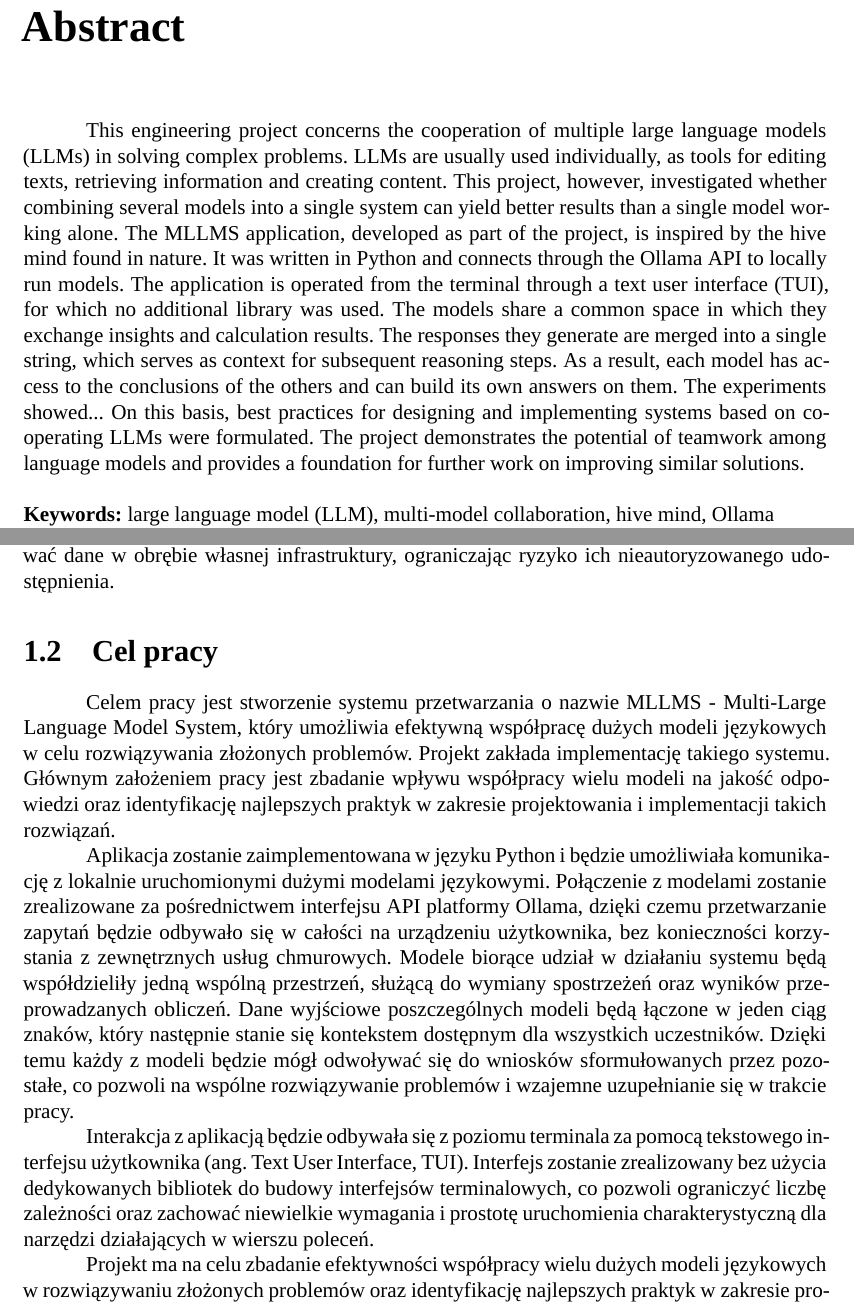
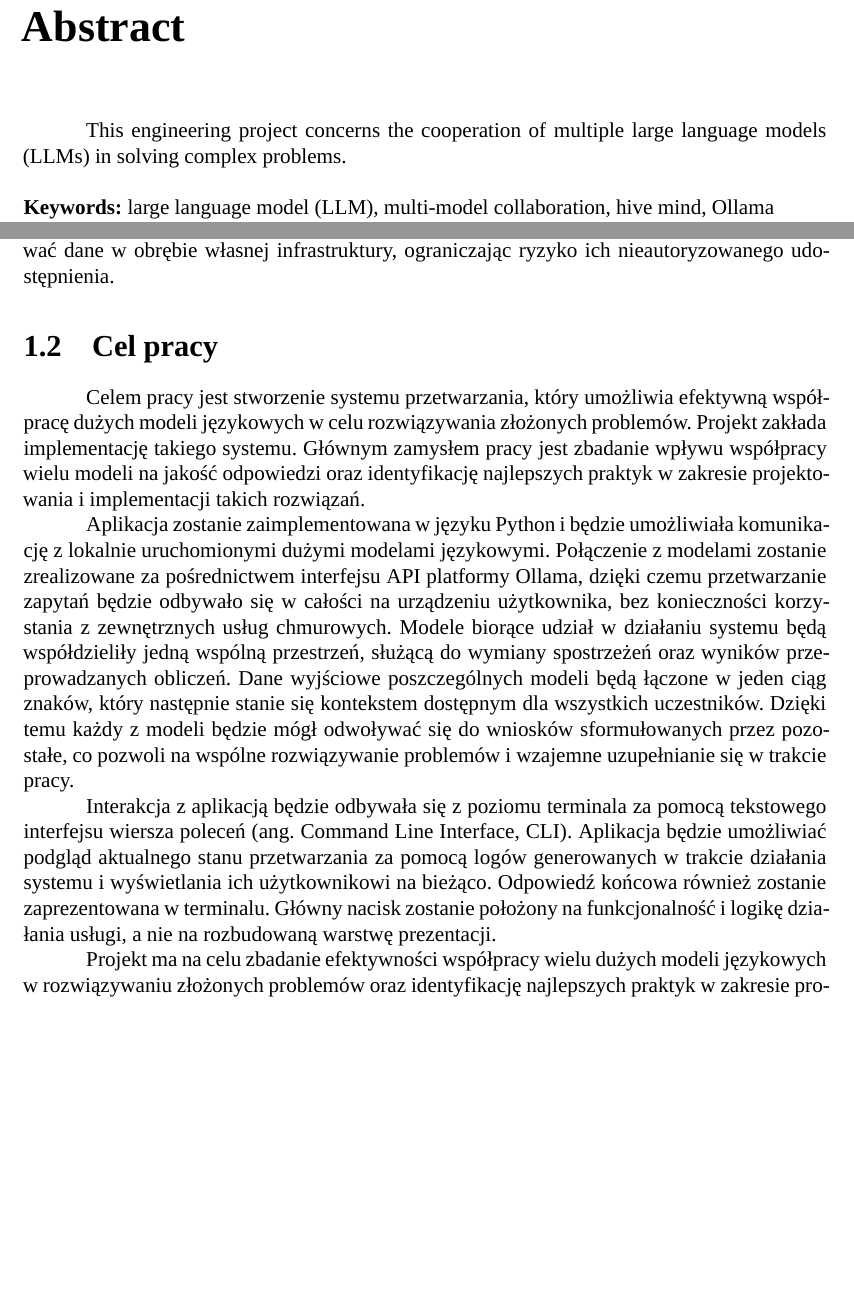
Before and after one commit to Nowak0/multi_llm_system, a LaTeX document (text/main.tex, which reads text/chapters/1-wstep-i-cel-pracy.tex, text/frontmatter/abstract.tex): two parts of pages 3 and 7 of 18, joined at a grey line, cut so that both start at the same text, the shorter picture padded with empty space. Compiled offline with XeLaTeX; a missing font is replaced by an installed copy or a similar font.

Commit message:
refactor chapter 1

```diff
--- a/text/chapters/1-wstep-i-cel-pracy.tex
+++ b/text/chapters/1-wstep-i-cel-pracy.tex
@@ -33,13 +31,13 @@ Wykorzystanie modeli uruchamianych lokalnie daje również możliwość ogranicz
 
 \section{Cel pracy}
 
-Celem pracy jest stworzenie systemu przetwarzania o nazwie MLLMS - Multi-Large Language Model System, który umożliwia efektywną współpracę dużych modeli językowych w celu rozwiązywania złożonych problemów. Projekt zakłada implementację takiego systemu. Głównym założeniem pracy jest zbadanie wpływu współpracy wielu modeli na jakość odpowiedzi oraz identyfikację najlepszych praktyk w zakresie projektowania i implementacji takich rozwiązań.
+Celem pracy jest stworzenie systemu przetwarzania, który umożliwia efektywną współpracę dużych modeli językowych w celu rozwiązywania złożonych problemów. Projekt zakłada implementację takiego systemu. Głównym zamysłem pracy jest zbadanie wpływu współpracy wielu modeli na jakość odpowiedzi oraz identyfikację najlepszych praktyk w zakresie projektowania i implementacji takich rozwiązań.
 
 Aplikacja zostanie zaimplementowana w języku Python i będzie umożliwiała komunikację z lokalnie uruchomionymi dużymi modelami językowymi. Połączenie z modelami zostanie zrealizowane za pośrednictwem interfejsu API platformy Ollama, dzięki czemu przetwarzanie zapytań będzie odbywało się w całości na urządzeniu użytkownika, bez konieczności korzystania z zewnętrznych usług chmurowych. Modele biorące udział w działaniu systemu będą współdzieliły jedną wspólną przestrzeń, służącą do wymiany spostrzeżeń oraz wyników przeprowadzanych obliczeń. Dane wyjściowe poszczególnych modeli będą łączone w jeden ciąg znaków, który następnie stanie się kontekstem dostępnym dla wszystkich uczestników. Dzięki temu każdy z modeli będzie mógł odwoływać się do wniosków sformułowanych przez pozostałe, co pozwoli na wspólne rozwiązywanie problemów i wzajemne uzupełnianie się w trakcie pracy.
 
-Interakcja z aplikacją będzie odbywała się z poziomu terminala za pomocą tekstowego interfejsu użytkownika (ang. Text User Interface, TUI). Interfejs zostanie zrealizowany bez użycia dedykowanych bibliotek do budowy interfejsów terminalowych, co pozwoli ograniczyć liczbę zależności oraz zachować niewielkie wymagania i prostotę uruchomienia charakterystyczną dla narzędzi działających w wierszu poleceń.
+Interakcja z aplikacją będzie odbywała się z poziomu terminala za pomocą tekstowego interfejsu wiersza poleceń (ang. Command Line Interface, CLI). Aplikacja będzie umożliwiać podgląd aktualnego stanu przetwarzania za pomocą logów generowanych w trakcie działania systemu i wyświetlania ich użytkownikowi na bieżąco. Odpowiedź końcowa również zostanie zaprezentowana w terminalu. Główny nacisk zostanie położony na funkcjonalność i logikę działania usługi, a nie na rozbudowaną warstwę prezentacji.
 
-Projekt ma na celu zbadanie efektywności współpracy wielu dużych modeli językowych w rozwiązywaniu złożonych problemów oraz identyfikację najlepszych praktyk w zakresie projektowania i implementacji systemów opartych na współpracujących LLM. Aplikacja MLLMS inspirowana jest występującym w przyrodzie umysłem rojowym (ang. hive mind).
+Projekt ma na celu zbadanie efektywności współpracy wielu dużych modeli językowych w rozwiązywaniu złożonych problemów oraz identyfikację najlepszych praktyk w zakresie projektowania i implementacji systemów opartych na współpracujących LLM.
 
 \section{Struktura pracy}
 
--- a/text/frontmatter/abstract.tex
+++ b/text/frontmatter/abstract.tex
@@ -1,7 +1,7 @@
 % !TEX root = ../main.tex
 \chapter*{Abstract}
 
-This engineering project concerns the cooperation of multiple large language models (LLMs) in solving complex problems. LLMs are usually used individually, as tools for editing texts, retrieving information and creating content. This project, however, investigated whether combining several models into a single system can yield better results than a single model working alone. The MLLMS application, developed as part of the project, is inspired by the hive mind found in nature. It was written in Python and connects through the Ollama API to locally run models. The application is operated from the terminal through a text user interface (TUI), for which no additional library was used. The models share a common space in which they exchange insights and calculation results. The responses they generate are merged into a single string, which serves as context for subsequent reasoning steps. As a result, each model has access to the conclusions of the others and can build its own answers on them. The experiments showed... On this basis, best practices for designing and implementing systems based on cooperating LLMs were formulated. The project demonstrates the potential of teamwork among language models and provides a foundation for further work on improving similar solutions.
+This engineering project concerns the cooperation of multiple large language models (LLMs) in solving complex problems.
 
 \vspace{\baselineskip}
 
```
Also changed, not shown: text/frontmatter/streszczenie.tex (+1 -1 lines), text/main.pdf, text/chapters/1-wstep-i-cel-pracy.tex (4 more changed lines), 1 other file.
